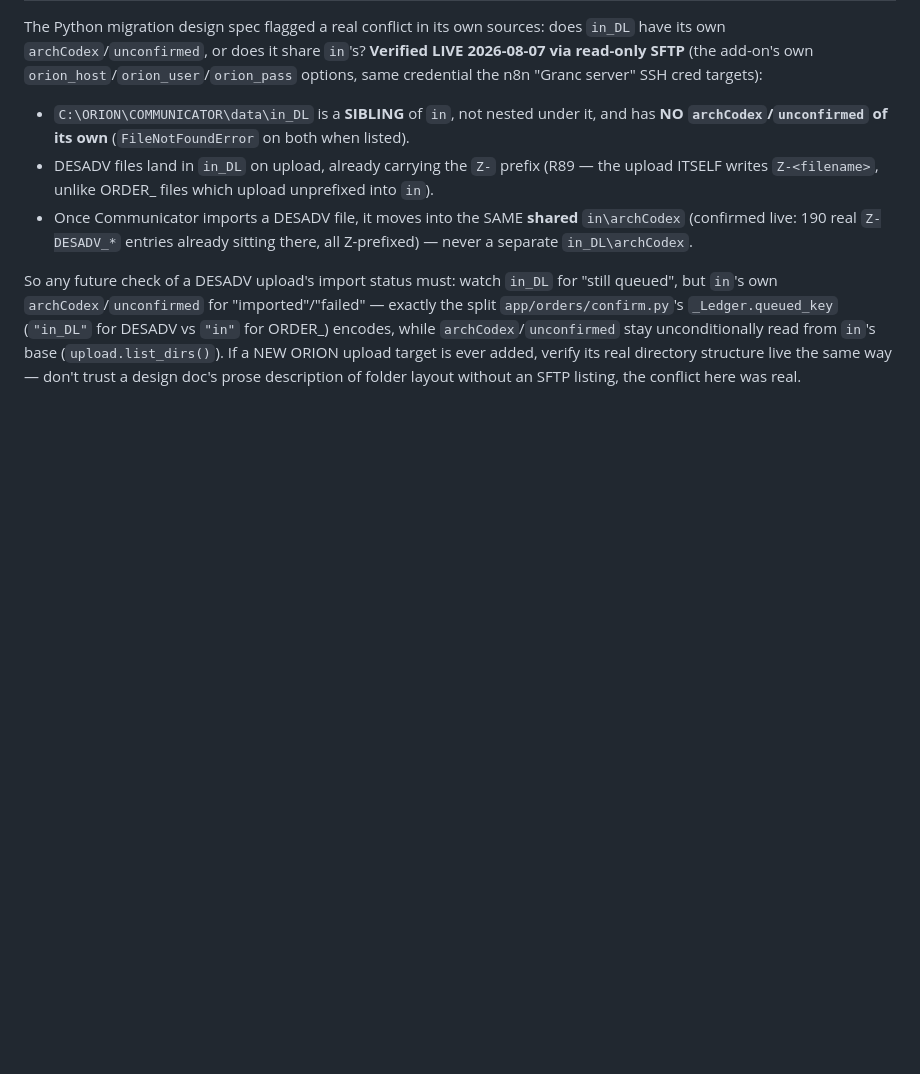
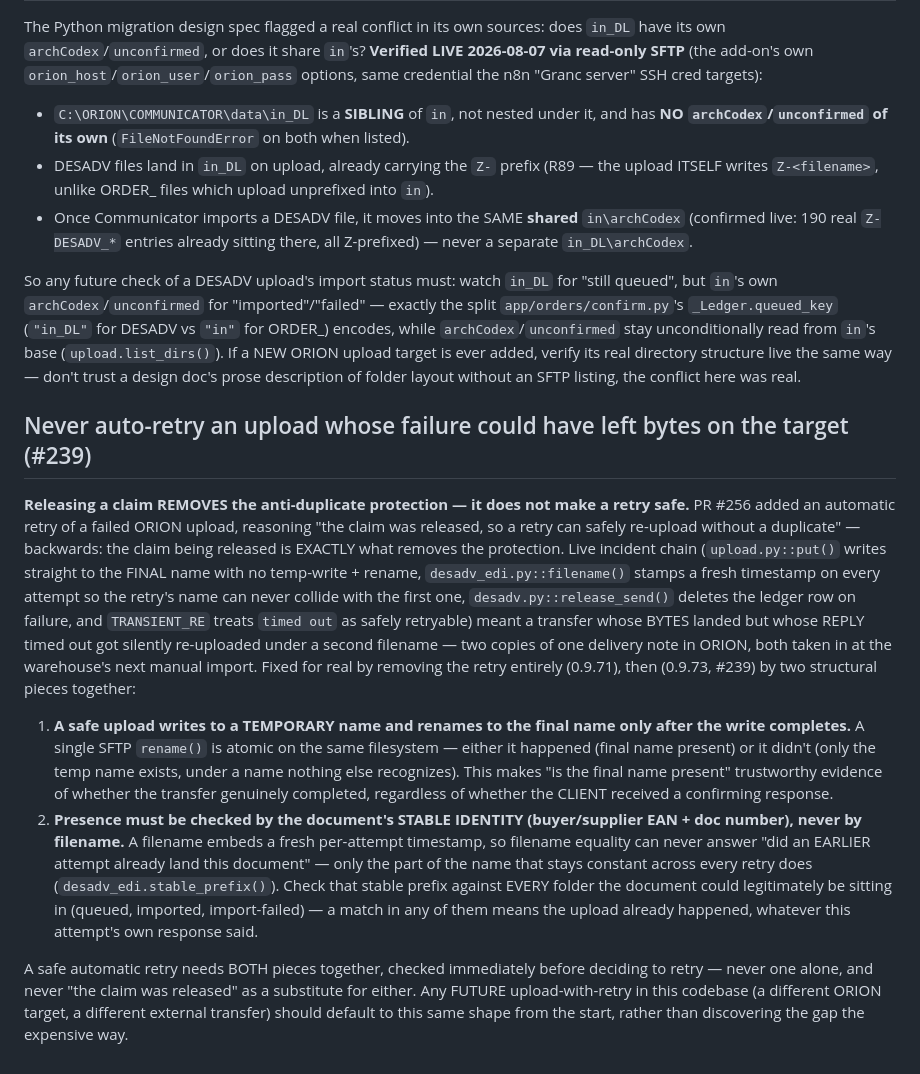
Before and after one commit to zbynekdrlik/email-extractor, a Markdown page: .claude/rules/n8n-workflow-edits.md, the part around the change. GitHub-like rendering; blank space fills up the shorter version.

Commit message:
docs: playbook rule on safe upload retry — never by filename, never without temp+rename [no-test: docs-only, no code changed] (#239)
Príčina: #239 finding 7 — the lesson from the auto-retry-duplicate-upload incident and
its real fix (this ticket's finding 6) belongs in the playbook so a FUTURE
upload-with-retry in this codebase starts from the safe shape instead of
rediscovering the gap the expensive way.

```diff
--- a/.claude/rules/n8n-workflow-edits.md
+++ b/.claude/rules/n8n-workflow-edits.md
@@ -194,3 +194,39 @@ encodes, while `archCodex`/`unconfirmed` stay unconditionally read from `in`'s b
 (`upload.list_dirs()`). If a NEW ORION upload target is ever added, verify its real
 directory structure live the same way — don't trust a design doc's prose description of
 folder layout without an SFTP listing, the conflict here was real.
+
+## Never auto-retry an upload whose failure could have left bytes on the target (#239)
+
+**Releasing a claim REMOVES the anti-duplicate protection — it does not make a retry
+safe.** PR #256 added an automatic retry of a failed ORION upload, reasoning "the claim
+was released, so a retry can safely re-upload without a duplicate" — backwards: the
+claim being released is EXACTLY what removes the protection. Live incident chain
+(`upload.py::put()` writes straight to the FINAL name with no temp-write + rename,
+`desadv_edi.py::filename()` stamps a fresh timestamp on every attempt so the retry's
+name can never collide with the first one, `desadv.py::release_send()` deletes the
+ledger row on failure, and `TRANSIENT_RE` treats `timed out` as safely retryable) meant
+a transfer whose BYTES landed but whose REPLY timed out got silently re-uploaded under
+a second filename — two copies of one delivery note in ORION, both taken in at the
+warehouse's next manual import. Fixed for real by removing the retry entirely
+(0.9.71), then (0.9.73, #239) by two structural pieces together:
+
+1. **A safe upload writes to a TEMPORARY name and renames to the final name only after
+   the write completes.** A single SFTP `rename()` is atomic on the same filesystem —
+   either it happened (final name present) or it didn't (only the temp name exists,
+   under a name nothing else recognizes). This makes "is the final name present"
+   trustworthy evidence of whether the transfer genuinely completed, regardless of
+   whether the CLIENT received a confirming response.
+2. **Presence must be checked by the document's STABLE IDENTITY (buyer/supplier EAN +
+   doc number), never by filename.** A filename embeds a fresh per-attempt timestamp,
+   so filename equality can never answer "did an EARLIER attempt already land this
+   document" — only the part of the name that stays constant across every retry does
+   (`desadv_edi.stable_prefix()`). Check that stable prefix against EVERY folder the
+   document could legitimately be sitting in (queued, imported, import-failed) — a
+   match in any of them means the upload already happened, whatever this attempt's own
+   response said.
+
+A safe automatic retry needs BOTH pieces together, checked immediately before deciding
+to retry — never one alone, and never "the claim was released" as a substitute for
+either. Any FUTURE upload-with-retry in this codebase (a different ORION target, a
+different external transfer) should default to this same shape from the start, rather
+than discovering the gap the expensive way.
```
